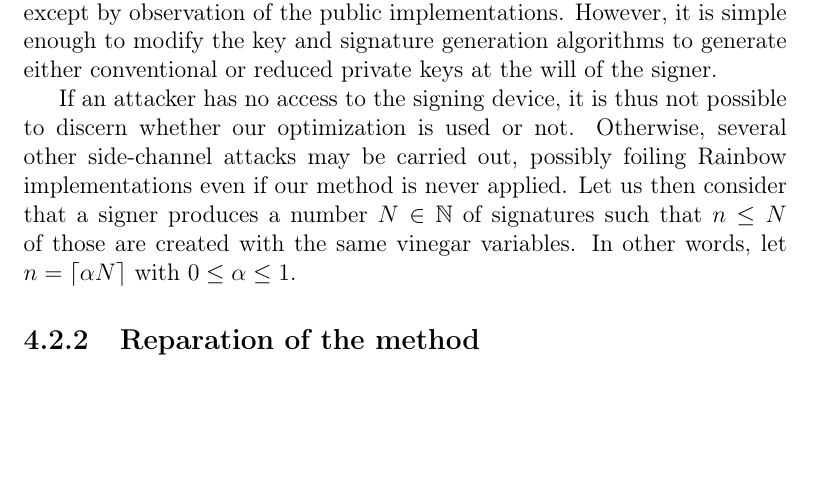
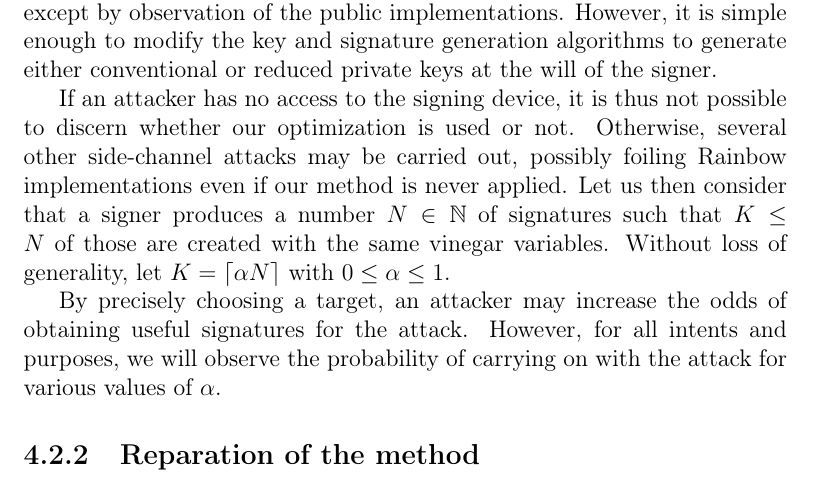
Before and after one commit to zambonin/msc, a LaTeX thesis (main.tex): part of page 54 of 62, cut so that both start at the same text, the shorter picture padded with empty space. Compiled offline with pdfLaTeX.

Commit message:
overleaf_to_git: update main.tex from r13127 to r13138

```diff
--- a/main.tex
+++ b/main.tex
@@ -1311,9 +1311,9 @@ In this section, we show the efforts associated with performing our attack, and
 
 As discussed in Section~\ref{subsec:etaks}, the collection of signatures produced with Rainbow-$\eta$ is pivotal to carry on with the attack. Thus, we show the probabilities associated with amassing a large number of signatures and picking a valid subset of items to, in turn, obtain an equivalent key. We remark that there is no way to identify if a signature is produced with Rainbow-$\eta$ except by observation of the public implementations. However, it is simple enough to modify the key and signature generation algorithms to generate either conventional or reduced private keys at the will of the signer.
 
-If an attacker has no access to the signing device, it is thus not possible to discern whether our optimization is used or not. Otherwise, several other side-channel attacks may be carried out, possibly foiling Rainbow implementations even if our method is never applied. Let us then consider that a signer produces a number $N \in \mathbb{N}$ of signatures such that $n \leq N$ of those are created with the same vinegar variables. In other words, let $n = \ceil{\alpha N}$ with $0 \leq \alpha \leq 1$.
+If an attacker has no access to the signing device, it is thus not possible to discern whether our optimization is used or not. Otherwise, several other side-channel attacks may be carried out, possibly foiling Rainbow implementations even if our method is never applied. Let us then consider that a signer produces a number $N \in \mathbb{N}$ of signatures such that $K \leq N$ of those are created with the same vinegar variables. Without loss of generality, let $K = \ceil{\alpha N}$ with $0 \leq \alpha \leq 1$.
 
-
+By precisely choosing a target, an attacker may increase the odds of obtaining useful signatures for the attack. However, for all intents and purposes, we will observe the probability of carrying on with the attack for various values of $\alpha$.
 
 \subsection{Reparation of the method}\label{subsec:repair}
 
```
